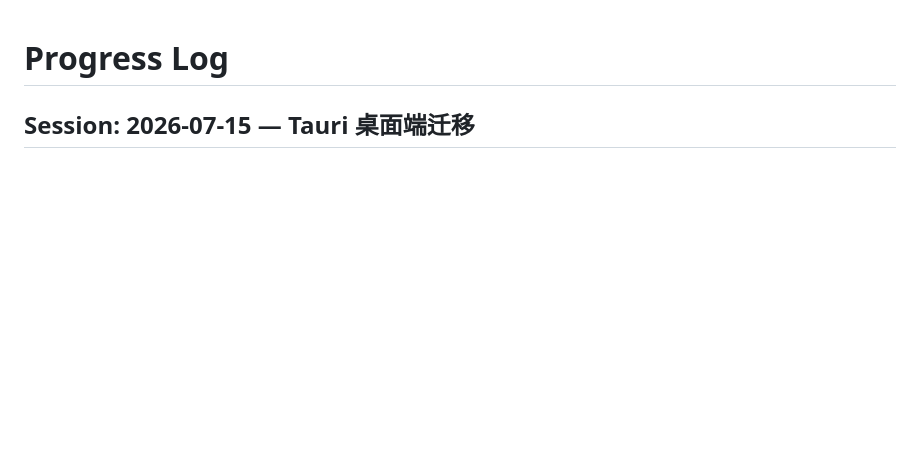
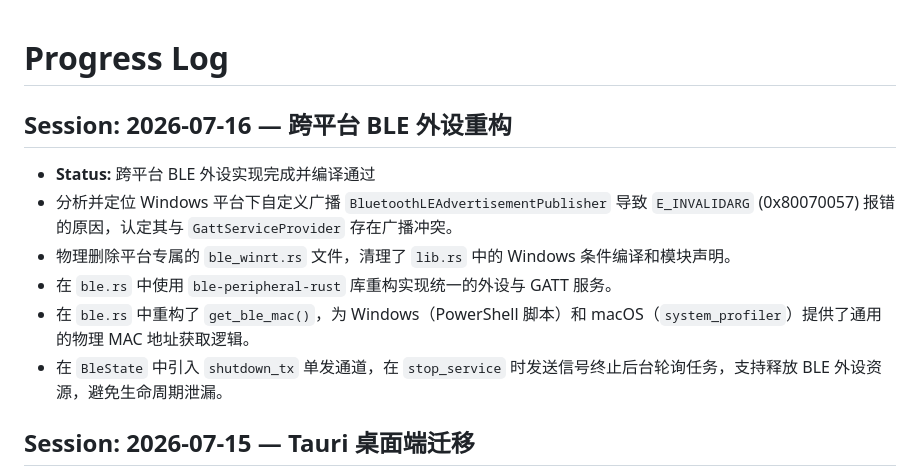
Before and after one commit to BladeFong/BleNotificationSync, a Markdown page: progress.md, the part around the change. Drawn GitHub-style; blank space fills up the shorter version.

Commit message:
docs: update task plan and progress log with cross-platform BLE implementation

```diff
--- a/progress.md
+++ b/progress.md
@@ -1,4 +1,13 @@
 # Progress Log
+
+## Session: 2026-07-16 — 跨平台 BLE 外设重构
+
+- **Status:** 跨平台 BLE 外设实现完成并编译通过
+- 分析并定位 Windows 平台下自定义广播 `BluetoothLEAdvertisementPublisher` 导致 `E_INVALIDARG` (0x80070057) 报错的原因，认定其与 `GattServiceProvider` 存在广播冲突。
+- 物理删除平台专属的 `ble_winrt.rs` 文件，清理了 `lib.rs` 中的 Windows 条件编译和模块声明。
+- 在 `ble.rs` 中使用 `ble-peripheral-rust` 库重构实现统一的外设与 GATT 服务。
+- 在 `ble.rs` 中重构了 `get_ble_mac()`，为 Windows（PowerShell 脚本）和 macOS（`system_profiler`）提供了通用的物理 MAC 地址获取逻辑。
+- 在 `BleState` 中引入 `shutdown_tx` 单发通道，在 `stop_service` 时发送信号终止后台轮询任务，支持释放 BLE 外设资源，避免生命周期泄漏。
 
 ## Session: 2026-07-15 — Tauri 桌面端迁移
 
```
Also changed, not shown: task_plan.md (+3 -3 lines).
